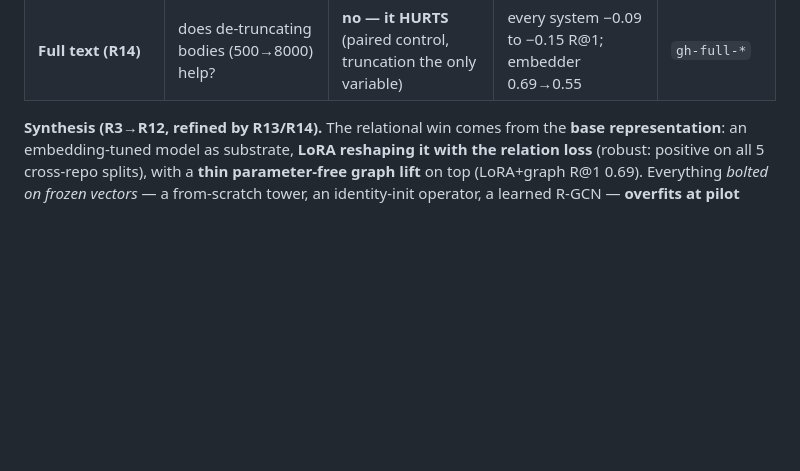
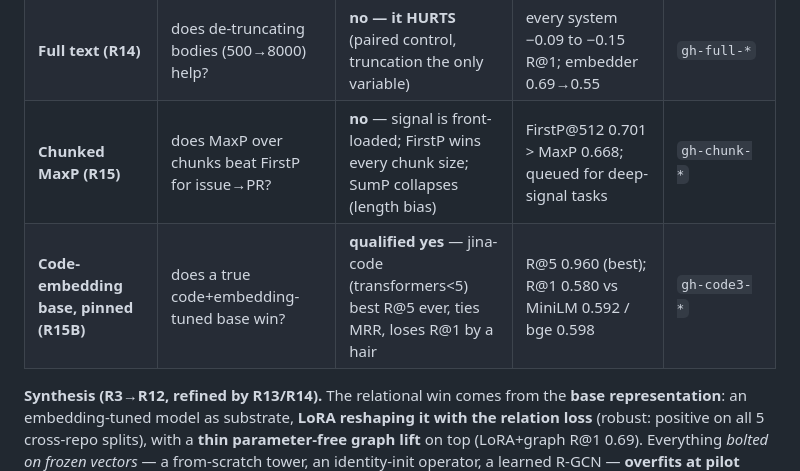
Before and after one commit to crbazevedo/relational-sdlc-ai-lab, a Markdown page: docs/research-roadmap.md, the part around the change. Drawn GitHub-style; blank space fills up the shorter version.

```diff
--- a/docs/research-roadmap.md
+++ b/docs/research-roadmap.md
@@ -88,6 +88,8 @@ torch (closing the snapshot-trust gap); R@5/R@10 are footnoted as near-ceiling a
 | **LoRA-at-scale (R13A)** | does the LoRA win hold on 55 repos? | **yes — and grows** (14 held-out test repos) | ΔR@1 +0.080, ΔMRR +0.072 | `gh-scale-lora-*` |
 | **Code-embedding base (R13B)** | does a code base beat the general substrate? | **no** — axis is embedding-tuned, not "code" (monotone in tuning) | codebert 0.14 < unixcoder 0.45 < st-codesearch 0.55 < MiniLM 0.59 ≈ bge 0.60 | `gh-code2-*` |
 | **Full text (R14)** | does de-truncating bodies (500→8000) help? | **no — it HURTS** (paired control, truncation the only variable) | every system −0.09 to −0.15 R@1; embedder 0.69→0.55 | `gh-full-*` |
+| **Chunked MaxP (R15)** | does MaxP over chunks beat FirstP for issue→PR? | **no** — signal is front-loaded; FirstP wins every chunk size; SumP collapses (length bias) | FirstP@512 0.701 > MaxP 0.668; queued for deep-signal tasks | `gh-chunk-*` |
+| **Code-embedding base, pinned (R15B)** | does a true code+embedding-tuned base win? | **qualified yes** — jina-code (transformers<5) best R@5 ever, ties MRR, loses R@1 by a hair | R@5 0.960 (best); R@1 0.580 vs MiniLM 0.592 / bge 0.598 | `gh-code3-*` |
 
 **Synthesis (R3→R12, refined by R13/R14).** The relational win comes from the **base representation**:
 an embedding-tuned model as substrate, **LoRA reshaping it with the relation loss**
```
Also changed, not shown: README.md (+6 -0 lines).
